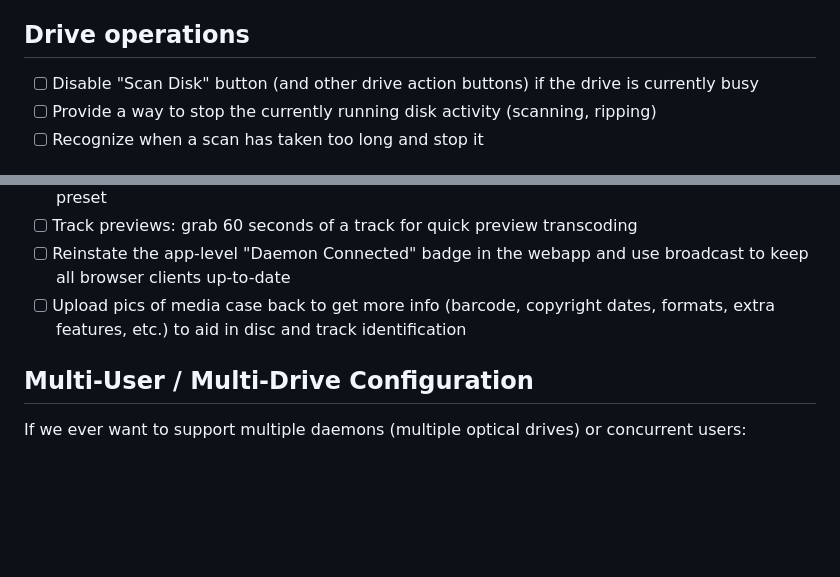
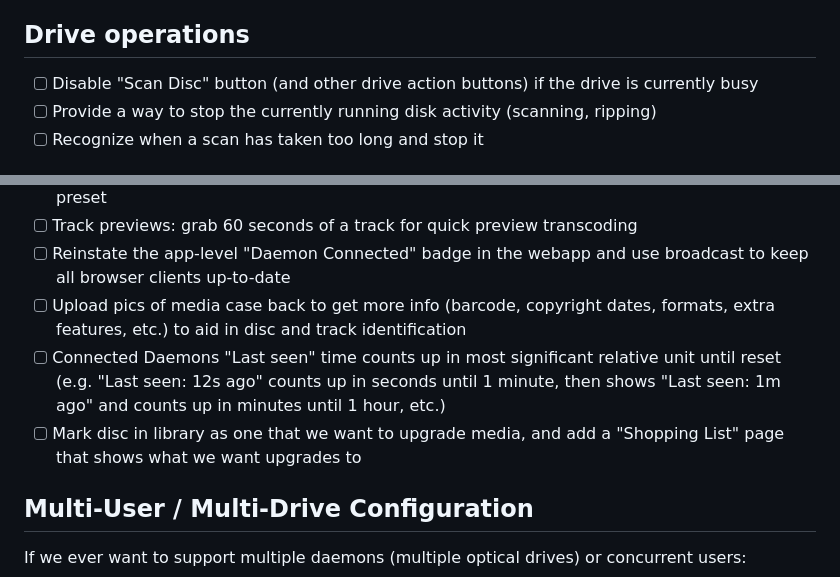
Before and after one commit to purp/amphigory, a Markdown page: docs/plans/post-launch-followups.md, 2 parts joined by grey strips. Drawn GitHub-style; blank space fills up the shorter version.

Commit message:
Add followup

```diff
--- a/docs/plans/post-launch-followups.md
+++ b/docs/plans/post-launch-followups.md
@@ -3,7 +3,7 @@
 Items deferred to focus on getting to a fully functional system first.
 
 ## Drive operations
-- [ ] Disable "Scan Disk" button (and other drive action buttons) if the drive is currently busy
+- [ ] Disable "Scan Disc" button (and other drive action buttons) if the drive is currently busy
 - [ ] Provide a way to stop the currently running disk activity (scanning, ripping)
 - [ ] Recognize when a scan has taken too long and stop it
 
@@ -50,6 +50,8 @@ Items deferred to focus on getting to a fully functional system first.
 - [ ] Track previews: grab 60 seconds of a track for quick preview transcoding
 - [ ] Reinstate the app-level "Daemon Connected" badge in the webapp and use broadcast to keep all browser clients up-to-date
 - [ ] Upload pics of media case back to get more info (barcode, copyright dates, formats, extra features, etc.) to aid in disc and track identification
+- [ ] Connected Daemons "Last seen" time counts up in most significant relative unit until reset (e.g. "Last seen: 12s ago" counts up in seconds until 1 minute, then shows "Last seen: 1m ago" and counts up in minutes until 1 hour, etc.)
+- [ ] Mark disc in library as one that we want to upgrade media, and add a "Shopping List" page that shows what we want upgrades to
 
 ## Multi-User / Multi-Drive Configuration
 
```
